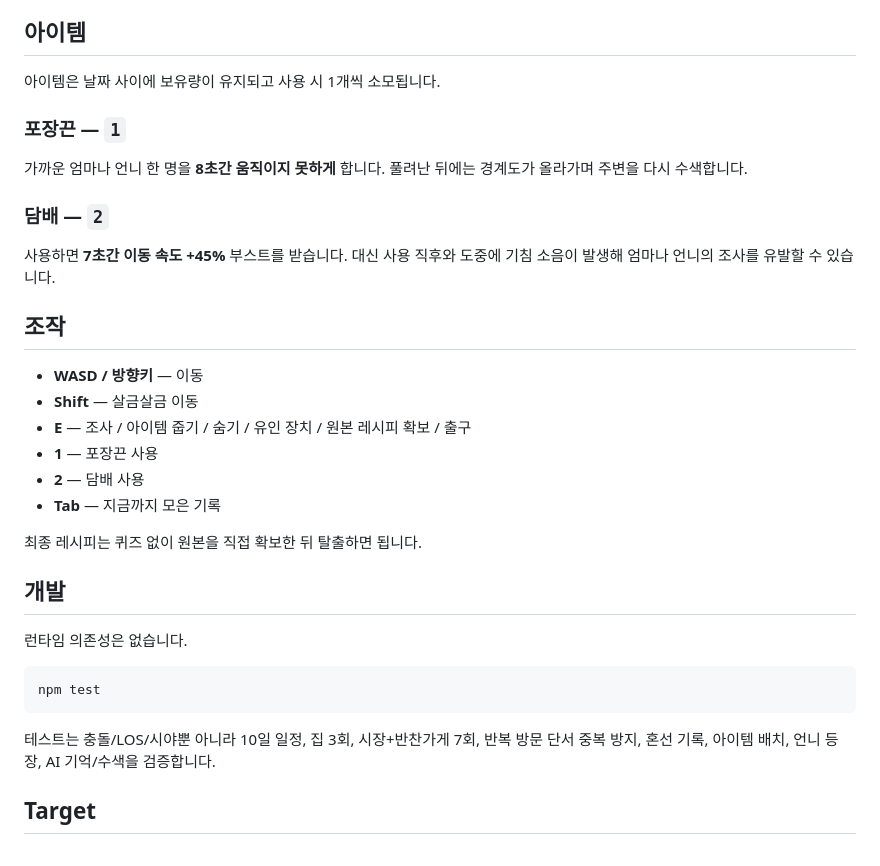
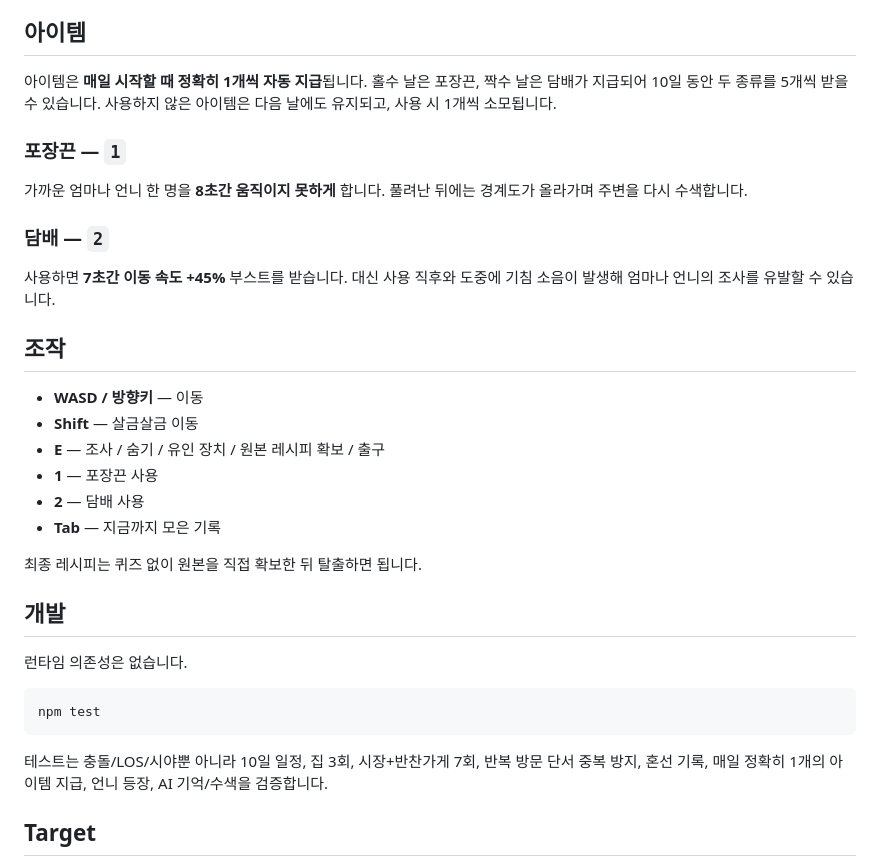
Before and after one commit to playCosmos/HolyCrab, a Markdown page: README.md, the part around the change. Drawn GitHub-style.

Commit message:
docs: define one automatic item reward per day

````diff
--- a/README.md
+++ b/README.md
@@ -70,7 +70,7 @@ Day 5부터 언니가 합류합니다.
 
 ## 아이템
 
-아이템은 날짜 사이에 보유량이 유지되고 사용 시 1개씩 소모됩니다.
+아이템은 **매일 시작할 때 정확히 1개씩 자동 지급**됩니다. 홀수 날은 포장끈, 짝수 날은 담배가 지급되어 10일 동안 두 종류를 5개씩 받을 수 있습니다. 사용하지 않은 아이템은 다음 날에도 유지되고, 사용 시 1개씩 소모됩니다.
 
 ### 포장끈 — `1`
 
@@ -84,7 +84,7 @@ Day 5부터 언니가 합류합니다.
 
 - **WASD / 방향키** — 이동
 - **Shift** — 살금살금 이동
-- **E** — 조사 / 아이템 줍기 / 숨기 / 유인 장치 / 원본 레시피 확보 / 출구
+- **E** — 조사 / 숨기 / 유인 장치 / 원본 레시피 확보 / 출구
 - **1** — 포장끈 사용
 - **2** — 담배 사용
 - **Tab** — 지금까지 모은 기록
@@ -99,7 +99,7 @@ Day 5부터 언니가 합류합니다.
 npm test
 ```
 
-테스트는 충돌/LOS/시야뿐 아니라 10일 일정, 집 3회, 시장+반찬가게 7회, 반복 방문 단서 중복 방지, 혼선 기록, 아이템 배치, 언니 등장, AI 기억/수색을 검증합니다.
+테스트는 충돌/LOS/시야뿐 아니라 10일 일정, 집 3회, 시장+반찬가게 7회, 반복 방문 단서 중복 방지, 혼선 기록, 매일 정확히 1개의 아이템 지급, 언니 등장, AI 기억/수색을 검증합니다.
 
 ## Target
 
````
